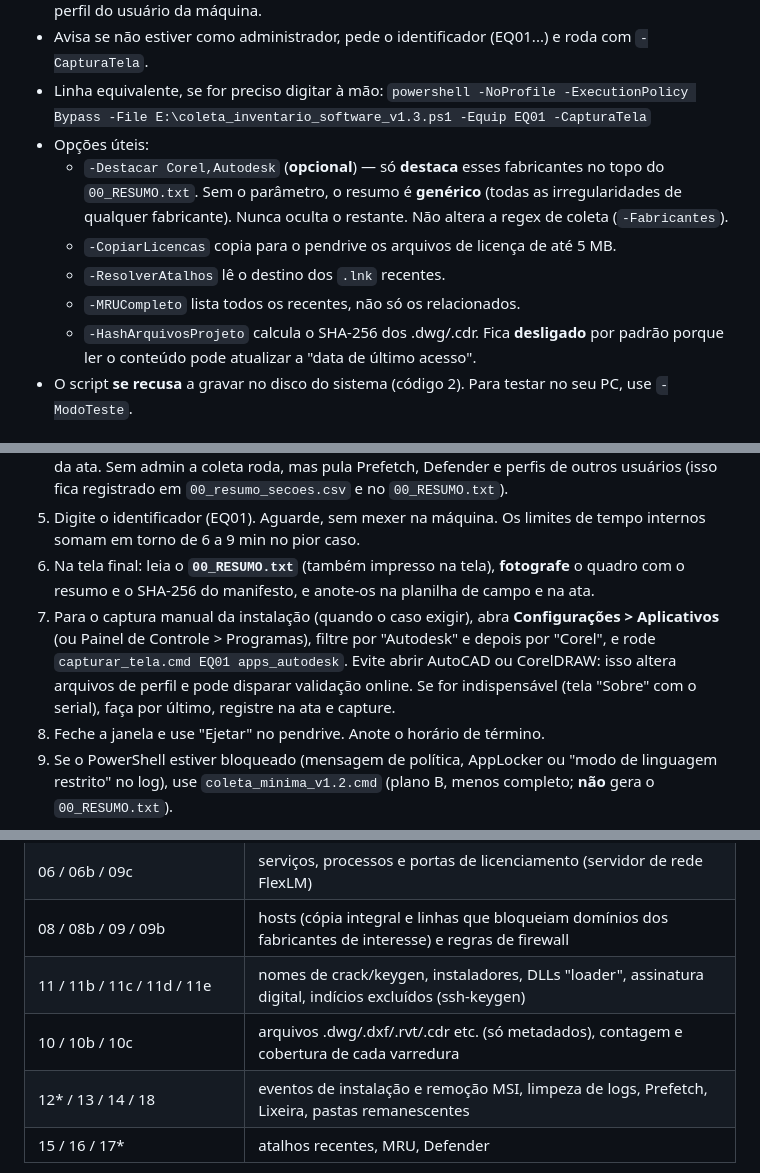
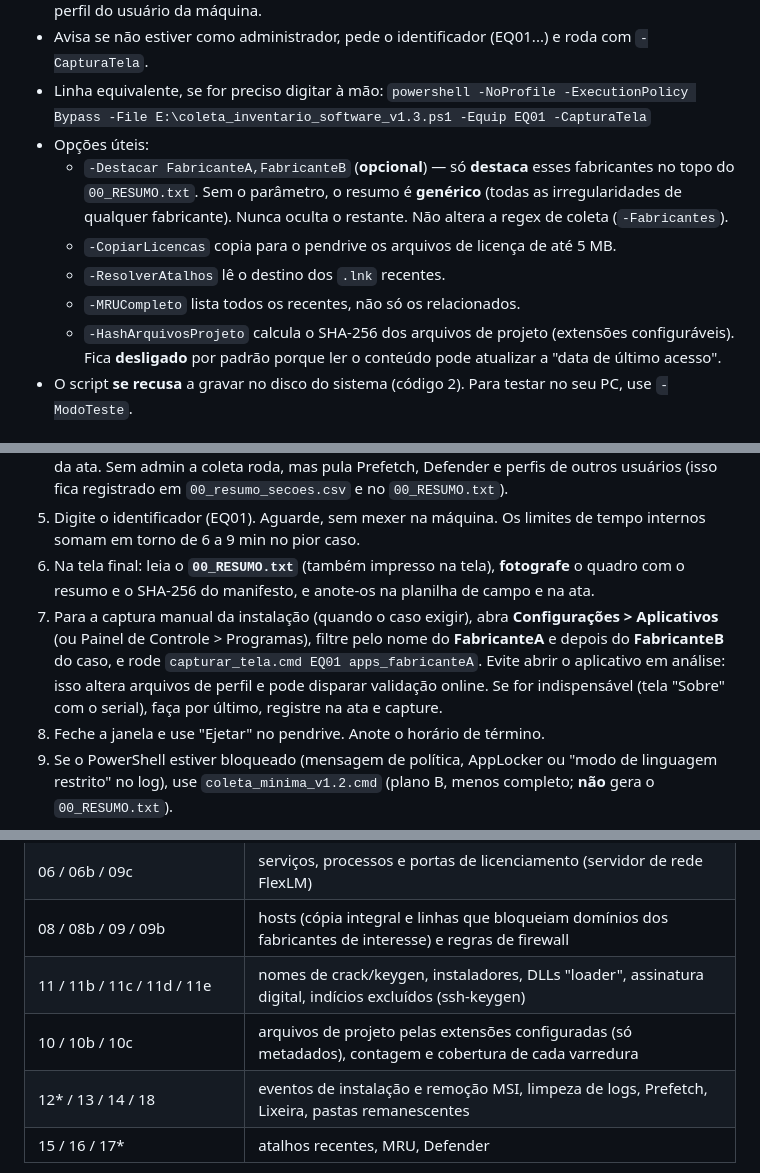
Before and after one commit to Gedankenn/kit-pericia-forense, a Markdown page: docs/KIT_PENDRIVE_v1.3.md, 3 parts joined by grey strips. Drawn GitHub-style.

```diff
--- a/docs/KIT_PENDRIVE_v1.3.md
+++ b/docs/KIT_PENDRIVE_v1.3.md
@@ -32,11 +32,11 @@ Não leve versões antigas (`coleta_inventario_software.ps1`, `_v1.1`, `_v1.2`)
 - Linha equivalente, se for preciso digitar à mão:
   `powershell -NoProfile -ExecutionPolicy Bypass -File E:\coleta_inventario_software_v1.3.ps1 -Equip EQ01 -CapturaTela`
 - Opções úteis:
-  - `-Destacar Corel,Autodesk` (**opcional**) — só **destaca** esses fabricantes no topo do `00_RESUMO.txt`. Sem o parâmetro, o resumo é **genérico** (todas as irregularidades de qualquer fabricante). Nunca oculta o restante. Não altera a regex de coleta (`-Fabricantes`).
+  - `-Destacar FabricanteA,FabricanteB` (**opcional**) — só **destaca** esses fabricantes no topo do `00_RESUMO.txt`. Sem o parâmetro, o resumo é **genérico** (todas as irregularidades de qualquer fabricante). Nunca oculta o restante. Não altera a regex de coleta (`-Fabricantes`).
   - `-CopiarLicencas` copia para o pendrive os arquivos de licença de até 5 MB.
   - `-ResolverAtalhos` lê o destino dos `.lnk` recentes.
   - `-MRUCompleto` lista todos os recentes, não só os relacionados.
-  - `-HashArquivosProjeto` calcula o SHA-256 dos .dwg/.cdr. Fica **desligado** por padrão porque ler o conteúdo pode atualizar a "data de último acesso".
+  - `-HashArquivosProjeto` calcula o SHA-256 dos arquivos de projeto (extensões configuráveis). Fica **desligado** por padrão porque ler o conteúdo pode atualizar a "data de último acesso".
 - O script **se recusa** a gravar no disco do sistema (código 2). Para testar no seu PC, use `-ModoTeste`.
 
 ## 3. Passo a passo em cada máquina (5 a 10 min)
@@ -47,7 +47,7 @@ Não leve versões antigas (`coleta_inventario_software.ps1`, `_v1.1`, `_v1.2`)
 4. Abra o pendrive pelo Explorer. Botão direito em `rodar_coleta_v1.3.cmd` > **Executar como administrador**. A senha de administrador deve ser fornecida pela empresa, e isso deve constar da ata. Sem admin a coleta roda, mas pula Prefetch, Defender e perfis de outros usuários (isso fica registrado em `00_resumo_secoes.csv` e no `00_RESUMO.txt`).
 5. Digite o identificador (EQ01). Aguarde, sem mexer na máquina. Os limites de tempo internos somam em torno de 6 a 9 min no pior caso.
 6. Na tela final: leia o **`00_RESUMO.txt`** (também impresso na tela), **fotografe** o quadro com o resumo e o SHA-256 do manifesto, e anote-os na planilha de campo e na ata.
-7. Para o captura manual da instalação (quando o caso exigir), abra **Configurações > Aplicativos** (ou Painel de Controle > Programas), filtre por "Autodesk" e depois por "Corel", e rode `capturar_tela.cmd EQ01 apps_autodesk`. Evite abrir AutoCAD ou CorelDRAW: isso altera arquivos de perfil e pode disparar validação online. Se for indispensável (tela "Sobre" com o serial), faça por último, registre na ata e capture.
+7. Para a captura manual da instalação (quando o caso exigir), abra **Configurações > Aplicativos** (ou Painel de Controle > Programas), filtre pelo nome do **FabricanteA** e depois do **FabricanteB** do caso, e rode `capturar_tela.cmd EQ01 apps_fabricanteA`. Evite abrir o aplicativo em análise: isso altera arquivos de perfil e pode disparar validação online. Se for indispensável (tela "Sobre" com o serial), faça por último, registre na ata e capture.
 8. Feche a janela e use "Ejetar" no pendrive. Anote o horário de término.
 9. Se o PowerShell estiver bloqueado (mensagem de política, AppLocker ou "modo de linguagem restrito" no log), use `coleta_minima_v1.2.cmd` (plano B, menos completo; **não** gera o `00_RESUMO.txt`).
 
@@ -63,7 +63,7 @@ Não leve versões antigas (`coleta_inventario_software.ps1`, `_v1.1`, `_v1.2`)
 | 06 / 06b / 09c | serviços, processos e portas de licenciamento (servidor de rede FlexLM) |
 | 08 / 08b / 09 / 09b | hosts (cópia integral e linhas que bloqueiam domínios dos fabricantes de interesse) e regras de firewall  |
 | 11 / 11b / 11c / 11d / 11e | nomes de crack/keygen, instaladores, DLLs "loader", assinatura digital, indícios excluídos (ssh-keygen)  |
-| 10 / 10b / 10c | arquivos .dwg/.dxf/.rvt/.cdr etc. (só metadados), contagem e cobertura de cada varredura  |
+| 10 / 10b / 10c | arquivos de projeto pelas extensões configuradas (só metadados), contagem e cobertura de cada varredura  |
 | 12* / 13 / 14 / 18 | eventos de instalação e remoção MSI, limpeza de logs, Prefetch, Lixeira, pastas remanescentes  |
 | 15 / 16 / 17* | atalhos recentes, MRU, Defender |
 
```
Also changed, not shown: other parts of docs/KIT_PENDRIVE_v1.3.md (+1 -1 lines), README.md (+3 -3 lines), img/exemplo_00_RESUMO_v1.3.png, 5 other files.
